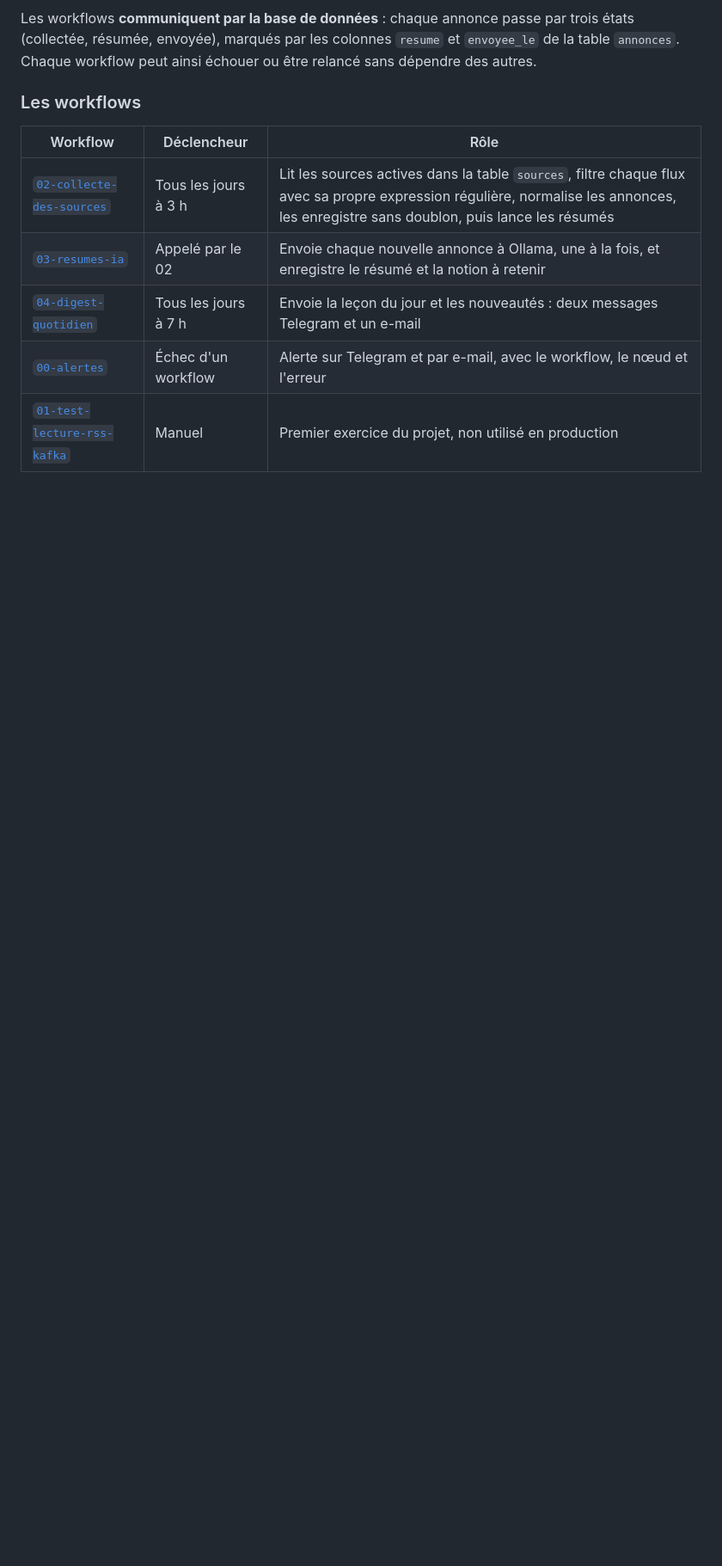
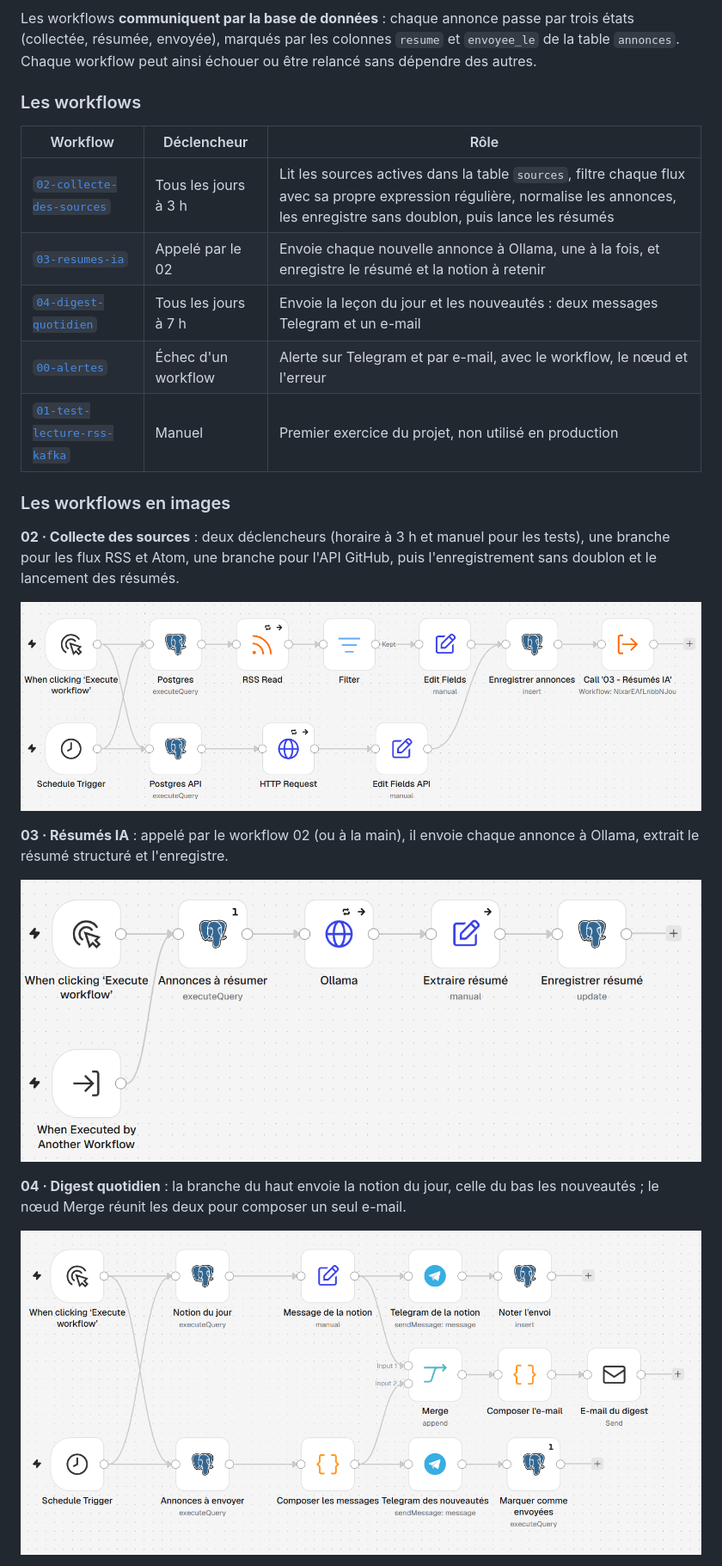
Before and after one commit to GuyMartial24/veille-data-ia, a Markdown page: README.md, the part around one of its changes. Shown at 86% size. Rendered like a GitHub page; pictures changed too: docs/images/02-collecte-des-sources.png (added), docs/images/03-resumes-ia.png (added), docs/images/04-digest-quotidien.png (added); blank space fills up the shorter version.

Commit message:
docs: captures des workflows n8n dans le README
- docs/images : captures des canevas des workflows 02, 03, 04 et 00, prises
  sur l'instance de production
- README : nouvelle section « Les workflows en images », avec une courte
  explication de chaque schéma

```diff
--- a/README.md
+++ b/README.md
@@ -133,3 +133,17 @@ Les workflows **communiquent par la base de données** : chaque annonce passe pa
 | [`00-alertes`](workflows/00-alertes.json) | Échec d'un workflow | Alerte sur Telegram et par e-mail, avec le workflow, le nœud et l'erreur |
 | [`01-test-lecture-rss-kafka`](workflows/01-test-lecture-rss-kafka.json) | Manuel | Premier exercice du projet, non utilisé en production |
 
+### Les workflows en images
+
+**02 · Collecte des sources** : deux déclencheurs (horaire à 3 h et manuel pour les tests), une branche pour les flux RSS et Atom, une branche pour l'API GitHub, puis l'enregistrement sans doublon et le lancement des résumés.
+
+![Workflow de collecte des sources](docs/images/02-collecte-des-sources.png)
+
+**03 · Résumés IA** : appelé par le workflow 02 (ou à la main), il envoie chaque annonce à Ollama, extrait le résumé structuré et l'enregistre.
+
+![Workflow de résumés par l'IA](docs/images/03-resumes-ia.png)
+
+**04 · Digest quotidien** : la branche du haut envoie la notion du jour, celle du bas les nouveautés ; le nœud Merge réunit les deux pour composer un seul e-mail.
+
+![Workflow du digest quotidien](docs/images/04-digest-quotidien.png)
+
```
Also changed, not shown: other parts of README.md (+4 -0 lines), docs/images/00-alertes.png (added).
